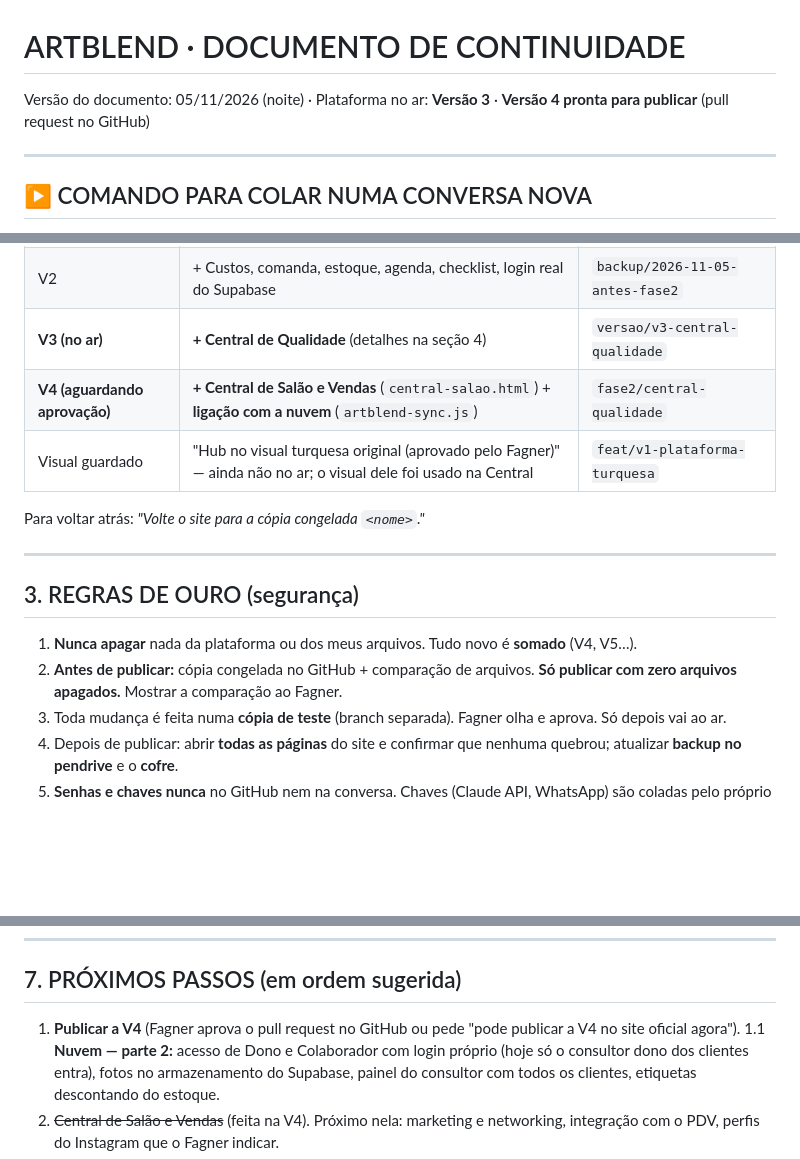
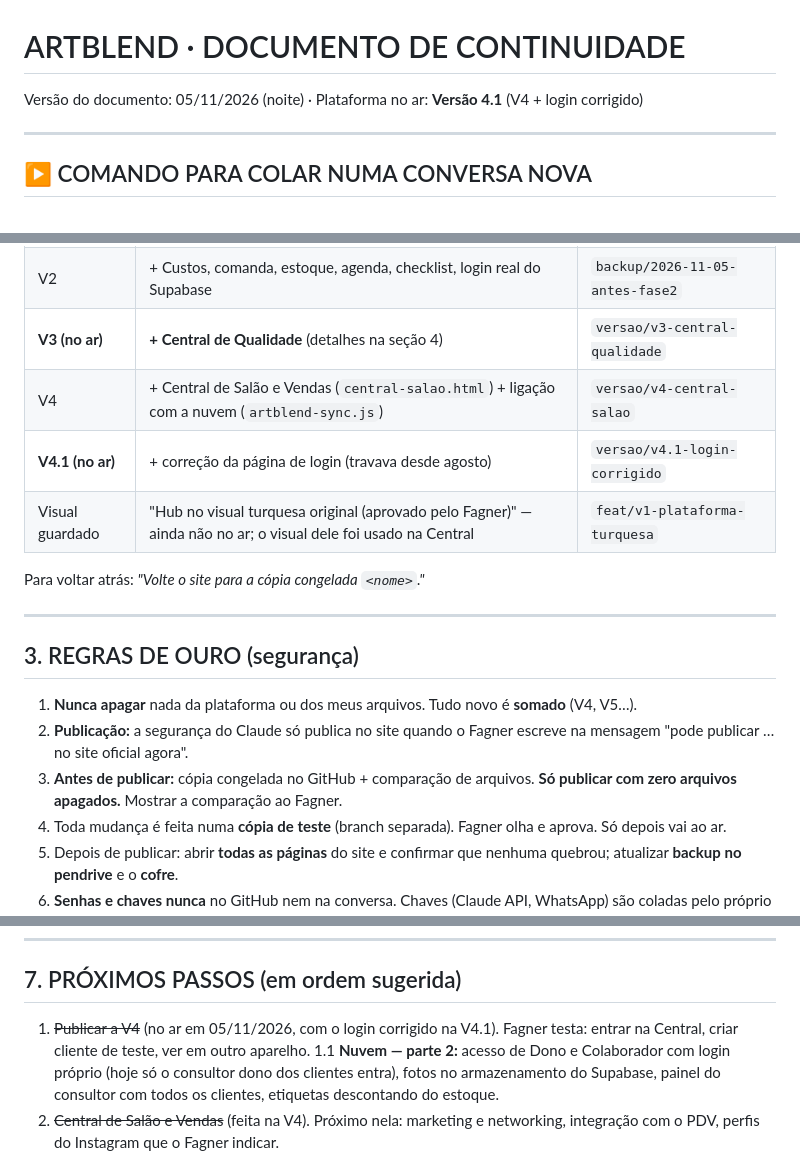
Before and after one commit to fagnercanolongo24-debug/artblend-plataforma, a Markdown page: docs/ARTBLEND_CONTINUIDADE_LEIA_PRIMEIRO.md, 3 parts joined by grey strips. Rendered like a GitHub page; blank space fills up the shorter version.

Commit message:
docs: continuidade com V4.1 no ar
Co-Authored-By: Claude Opus 5.5 <noreply@anthropic.com>
Claude-Session: https://claude.ai/code/session_01ELPYZcbEBf6ZKuNvbDWtUi

```diff
--- a/docs/ARTBLEND_CONTINUIDADE_LEIA_PRIMEIRO.md
+++ b/docs/ARTBLEND_CONTINUIDADE_LEIA_PRIMEIRO.md
@@ -1,5 +1,5 @@
 # ARTBLEND · DOCUMENTO DE CONTINUIDADE
-Versão do documento: 05/11/2026 (noite) · Plataforma no ar: **Versão 3** · **Versão 4 pronta para publicar** (pull request no GitHub)
+Versão do documento: 05/11/2026 (noite) · Plataforma no ar: **Versão 4.1** (V4 + login corrigido)
 
 ---
 
@@ -48,7 +48,8 @@ Cópias de segurança → pendrive (E:\Arquivos artblend\BACKUPS) + Downloads do
 | V1 | Landing, início, login, plataforma com menu turquesa, cursos EEG | histórico |
 | V2 | + Custos, comanda, estoque, agenda, checklist, login real do Supabase | `backup/2026-11-05-antes-fase2` |
 | **V3 (no ar)** | **+ Central de Qualidade** (detalhes na seção 4) | `versao/v3-central-qualidade` |
-| **V4 (aguardando aprovação)** | **+ Central de Salão e Vendas** (`central-salao.html`) + **ligação com a nuvem** (`artblend-sync.js`) | `fase2/central-qualidade` |
+| V4 | + Central de Salão e Vendas (`central-salao.html`) + ligação com a nuvem (`artblend-sync.js`) | `versao/v4-central-salao` |
+| **V4.1 (no ar)** | + correção da página de login (travava desde agosto) | `versao/v4.1-login-corrigido` |
 | Visual guardado | "Hub no visual turquesa original (aprovado pelo Fagner)" — ainda não no ar; o visual dele foi usado na Central | `feat/v1-plataforma-turquesa` |
 
 Para voltar atrás: *"Volte o site para a cópia congelada `<nome>`."*
@@ -57,7 +58,8 @@ Para voltar atrás: *"Volte o site para a cópia congelada `<nome>`."*
 
 ## 3. REGRAS DE OURO (segurança)
 1. **Nunca apagar** nada da plataforma ou dos meus arquivos. Tudo novo é **somado** (V4, V5…).
-2. **Antes de publicar:** cópia congelada no GitHub + comparação de arquivos. **Só publicar com zero arquivos apagados.** Mostrar a comparação ao Fagner.
+2. **Publicação:** a segurança do Claude só publica no site quando o Fagner escreve na mensagem "pode publicar … no site oficial agora".
+3. **Antes de publicar:** cópia congelada no GitHub + comparação de arquivos. **Só publicar com zero arquivos apagados.** Mostrar a comparação ao Fagner.
 3. Toda mudança é feita numa **cópia de teste** (branch separada). Fagner olha e aprova. Só depois vai ao ar.
 4. Depois de publicar: abrir **todas as páginas** do site e confirmar que nenhuma quebrou; atualizar **backup no pendrive** e o **cofre**.
 5. **Senhas e chaves nunca** no GitHub nem na conversa. Chaves (Claude API, WhatsApp) são coladas pelo próprio Fagner no painel do Supabase.
@@ -115,7 +117,7 @@ Landing (`index.html`), início (`inicio.html`), login real Supabase com "esquec
 ---
 
 ## 7. PRÓXIMOS PASSOS (em ordem sugerida)
-1. **Publicar a V4** (Fagner aprova o pull request no GitHub ou pede "pode publicar a V4 no site oficial agora").
+1. ~~Publicar a V4~~ (no ar em 05/11/2026, com o login corrigido na V4.1). Fagner testa: entrar na Central, criar cliente de teste, ver em outro aparelho.
 1.1 **Nuvem — parte 2:** acesso de Dono e Colaborador com login próprio (hoje só o consultor dono dos clientes entra), fotos no armazenamento do Supabase, painel do consultor com todos os clientes, etiquetas descontando do estoque.
 2. ~~Central de Salão e Vendas~~ (feita na V4). Próximo nela: marketing e networking, integração com o PDV, perfis do Instagram que o Fagner indicar.
 3. **Empratamento** — Fagner vai mandar o conteúdo dos cursos que fez.
```
